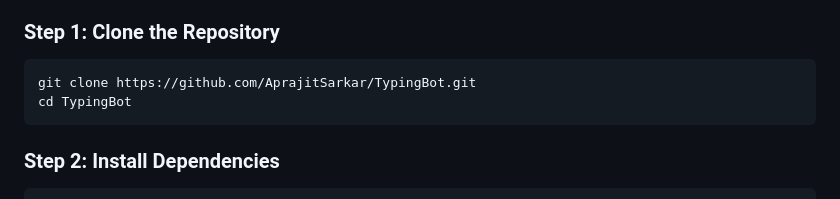
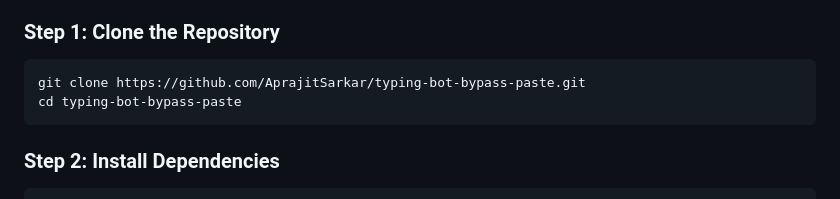
Before and after one commit to AprajitSarkar/typing-bot-bypass-paste, a Markdown page: README.md, the part around the change. Drawn GitHub-style.

Commit message:
Fix README clone URL to typing-bot-bypass-paste

````diff
--- a/README.md
+++ b/README.md
@@ -44,8 +44,8 @@
 ### Step 1: Clone the Repository
 
 ```bash
-git clone https://github.com/AprajitSarkar/TypingBot.git
-cd TypingBot
+git clone https://github.com/AprajitSarkar/typing-bot-bypass-paste.git
+cd typing-bot-bypass-paste
 ```
 
 ### Step 2: Install Dependencies
````
